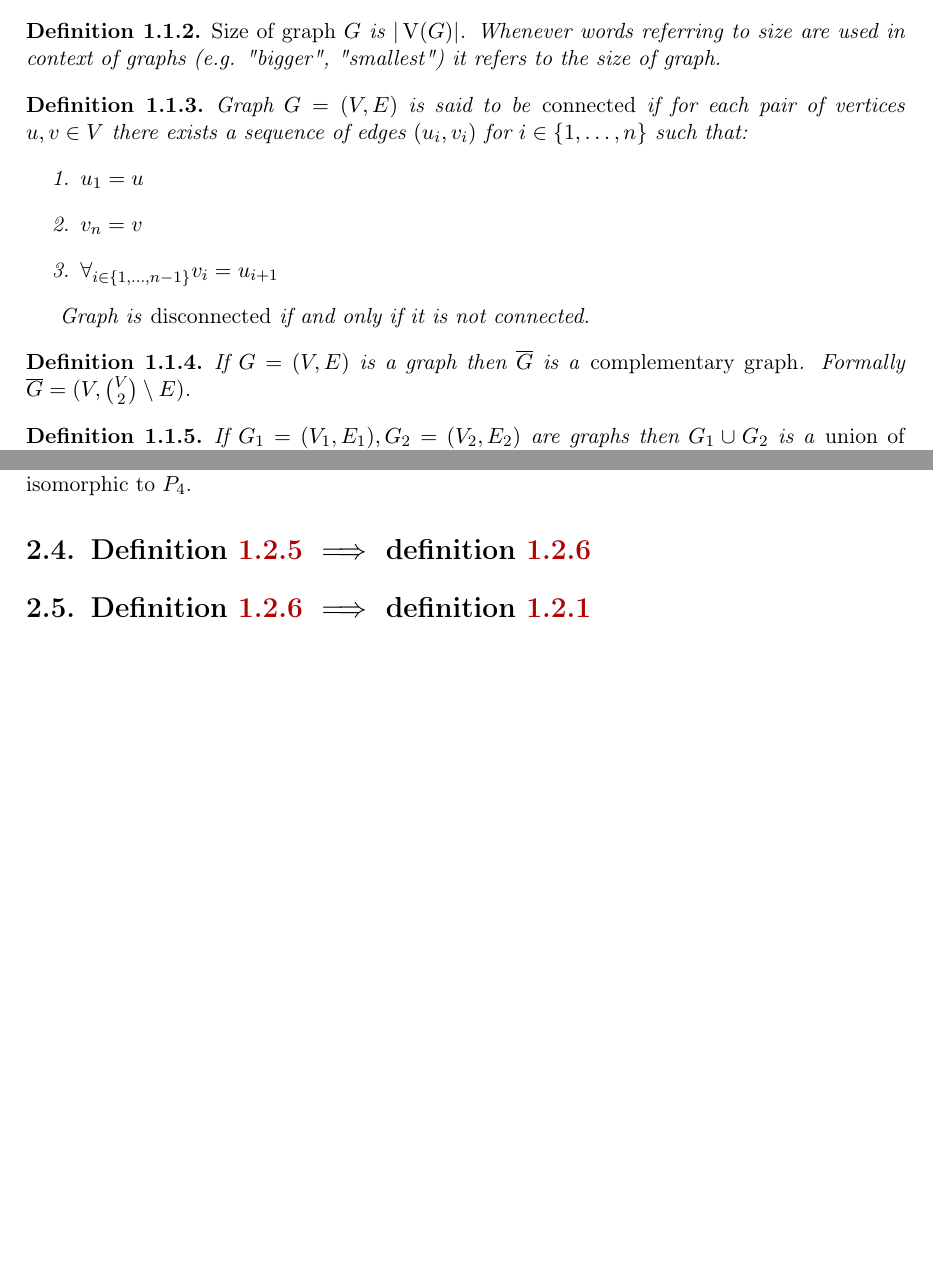
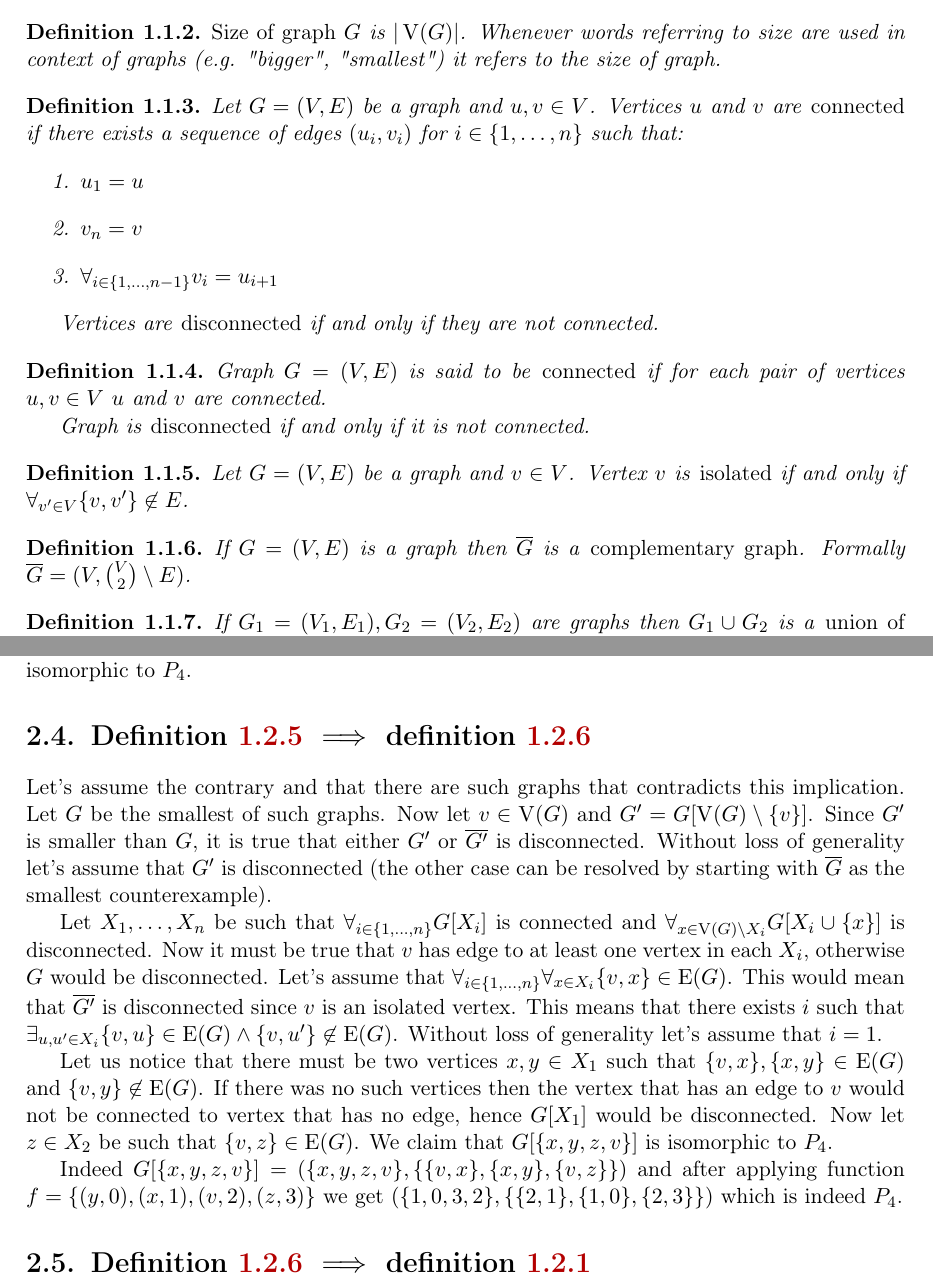
Before and after one commit to marcin-serwin/cographs, a LaTeX thesis (paper/main.tex, which reads paper/body/11-notation.tex, paper/body/20-codefeq.tex): two parts of pages 8 and 14 of 16, joined at a grey line, cut so that both start at the same text, the shorter picture padded with empty space. Compiled offline with pdfLaTeX.

Commit message:
Add fourth part of equivalence proof

```diff
--- a/paper/body/11-notation.tex
+++ b/paper/body/11-notation.tex
@@ -13,14 +13,24 @@ Fundamental notion in this paper is a graph. All graphs used in this paper are a
 \end{defi}
 
 \begin{defi}
-    Graph $G = (V,E)$ is said to be \emph{connected} if for each pair of vertices $u,v \in V$ there exists a sequence of edges $(u_i,v_i)$ for $i \in \{1, \ldots, n\}$ such that:
+    Let $G = (V,E)$ be a graph and $u, v \in V$. Vertices $u$ and $v$ are \emph{connected} if there exists a sequence of edges $(u_i,v_i)$ for $i \in \{1, \ldots, n\}$ such that:
     \begin{enumerate}
         \item $u_1 = u$
         \item $v_n = v$
         \item $\forall_{i \in \{1, \ldots, n - 1\}} v_i = u_{i+1}$
     \end{enumerate}
 
+    Vertices are \emph{disconnected} if and only if they are not connected.
+\end{defi}
+
+\begin{defi}
+    Graph $G = (V,E)$ is said to be \emph{connected} if for each pair of vertices $u,v \in V$ $u$ and $v$ are connected.
+
     Graph is \emph{disconnected} if and only if it is not connected.
+\end{defi}
+
+\begin{defi}
+    Let $G = (V,E)$ be a graph and $v \in V$. Vertex $v$ is \emph{isolated} if and only if $\forall_{v' \in V} \{v,v'\} \not\in E$.
 \end{defi}
 
 \begin{defi}
--- a/paper/body/20-codefeq.tex
+++ b/paper/body/20-codefeq.tex
@@ -105,4 +105,12 @@ In all four cases $G$ and $P_4$ are not isomorphic which means that which implie
 
 \section{Definition \ref{codef4} $\implies$ definition \ref{codef5}}
 
+Let's assume the contrary and that there are such graphs that contradicts this implication. Let $G$ be the smallest of such graphs. Now let $v \in \V(G)$ and $G' = G[\V(G) \setminus \{v\}]$. Since $G'$ is smaller than $G$, it is true that either $G'$ or $\Gcomp{G'}$ is disconnected. Without loss of generality let's assume that $G'$ is disconnected (the other case can be resolved by starting with $\Gcomp{G}$ as the smallest counterexample).
+
+Let $X_1, \ldots, X_n$ be such that $\forall_{i \in \{1, \ldots, n\}} G[X_i]$ is connected and $\forall_{x \in \V(G) \setminus X_i} G[X_i \cup \{x\}]$ is disconnected. Now it must be true that $v$ has edge to at least one vertex in each $X_i$, otherwise $G$ would be disconnected. Let's assume that $\forall_{i \in \{1,\ldots,n\}} \forall_{x \in X_i} \{v,x\} \in \E(G)$. This would mean that $\Gcomp{G'}$ is disconnected since $v$ is an isolated vertex. This means that there exists $i$ such that $\exists_{u, u' \in X_i} \{v, u\} \in \E(G) \land \{v, u'\} \not\in \E(G)$. Without loss of generality let's assume that $i = 1$.
+
+Let us notice that there must be two vertices $x, y \in X_1$ such that $\{v, x\}, \{x, y\} \in \E(G)$ and $\{v,y\} \not\in \E(G)$. If there was no such vertices then the vertex that has an edge to $v$ would not be connected to vertex that has no edge, hence $G[X_1]$ would be disconnected. Now let $z \in X_2$ be such that $\{v, z\} \in \E(G)$. We claim that $G[\{x,y,z,v\}]$ is isomorphic to $P_4$.
+
+Indeed $G[\{x,y,z,v\}] = (\{x,y,z,v\}, \{\{v,x\}, \{x, y\}, \{v,z\}\})$ and after applying function $f = \{(y, 0), (x, 1), (v, 2), (z, 3)\}$ we get $(\{1,0,3,2\}, \{\{2,1\}, \{1, 0\}, \{2,3\}\})$ which is indeed $P_4$.
+
 \section{Definition \ref{codef5} $\implies$ definition \ref{codef1}}
```
